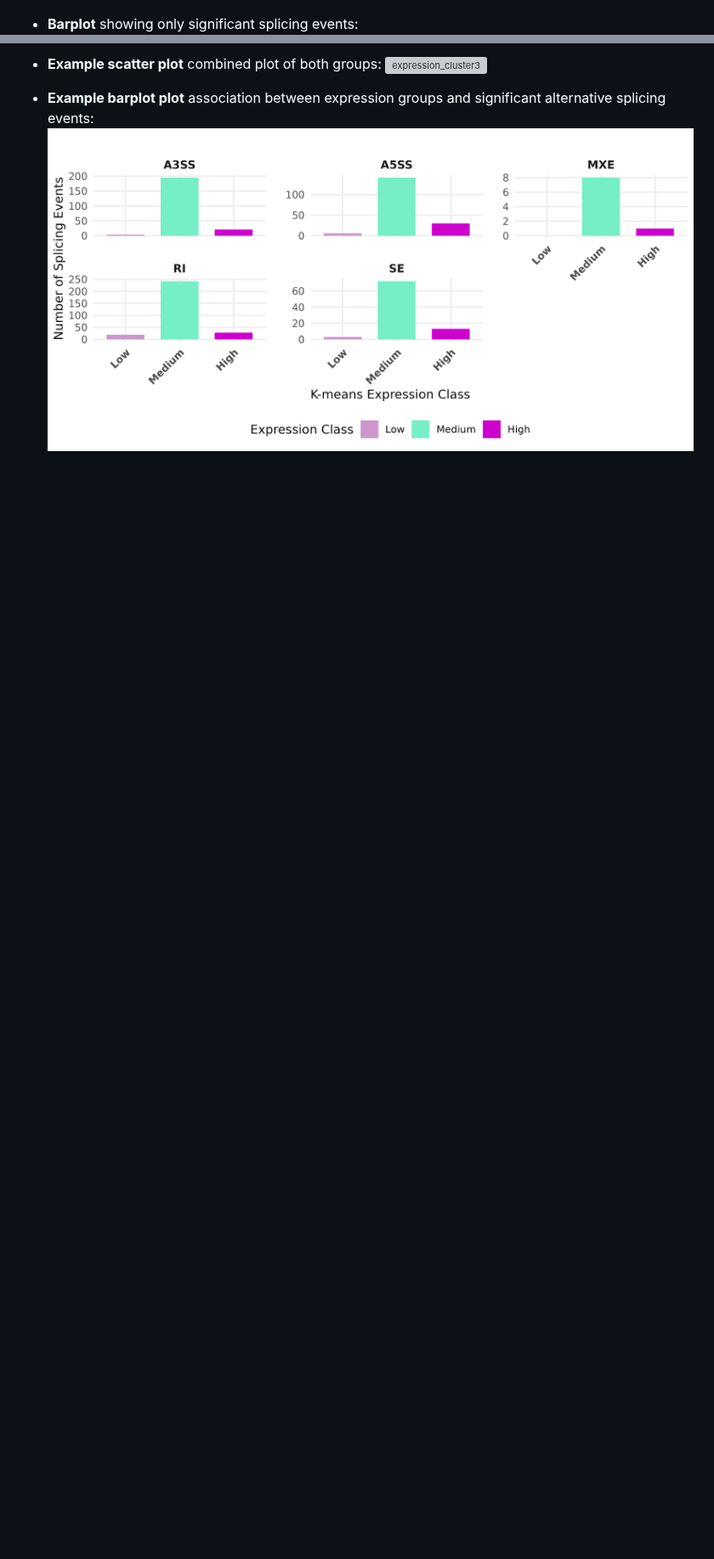
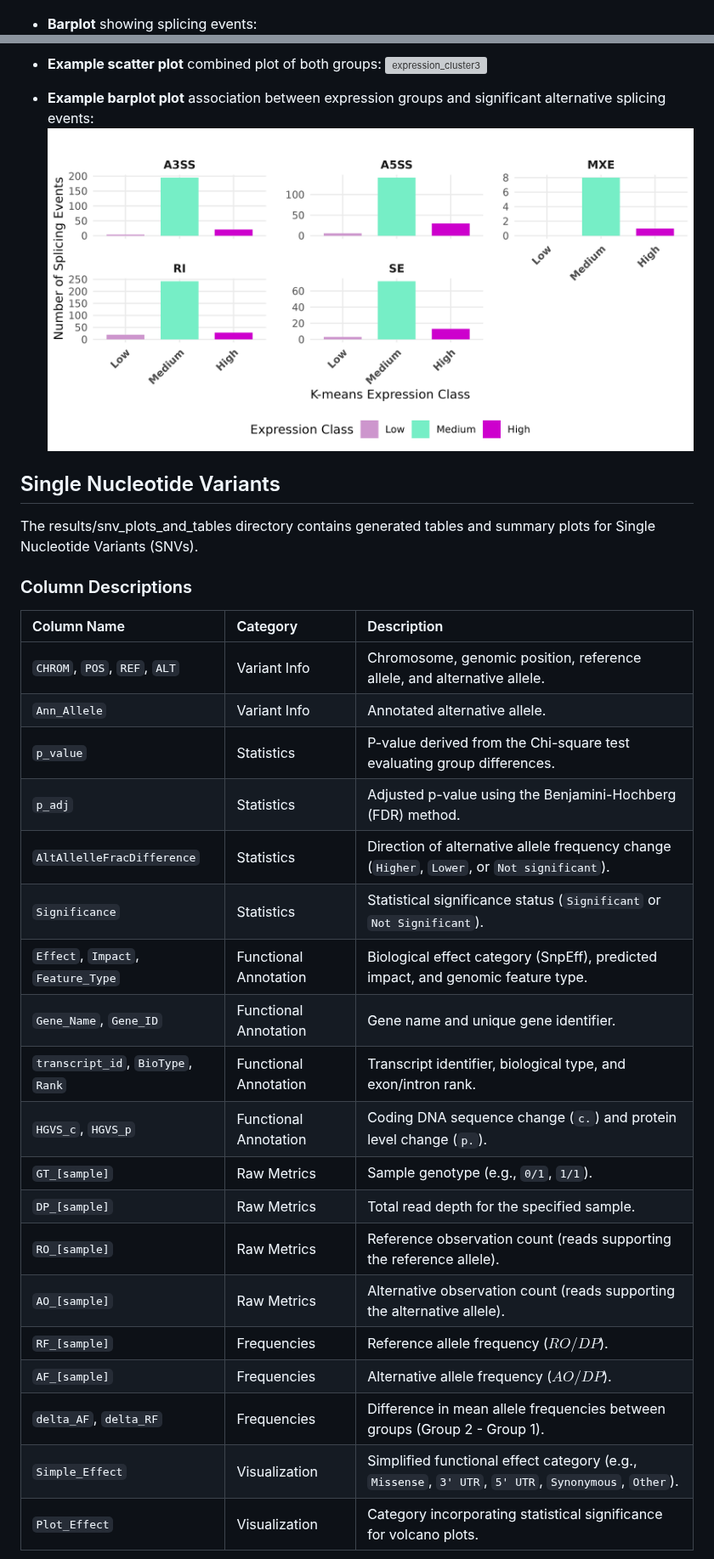
Before and after one commit to Mordziarz/shortcaller, a Markdown page: README.md, 2 parts joined by grey strips. Shown at 85% size. Rendered like a GitHub page; blank space fills up the shorter version; grey boxes are pictures that could not be loaded.

Commit message:
summary

```diff
--- a/README.md
+++ b/README.md
@@ -177,7 +177,7 @@ In the `results/splicing_plots_and_tables` directory:
 * **Barplot** showing both significant and non-significant splicing events:
   ![Splicing1](plots/splicing_events_barplot.png)
 
-* **Barplot** showing only significant splicing events:
+* **Barplot** showing splicing events:
   ![Splicing2](plots/splicing_events_total_barplot.png)
 
 * **Volcano plot** of splicing events:
@@ -324,3 +324,31 @@ The `results/kmeans_results` directory contains the outputs for this section. I
 * **Example barplot  plot** association between expression groups and significant alternative splicing events:
   ![expression_cluster4](plots/expression_cluster_type.png)
 
+## Single Nucleotide Variants
+
+The results/snv_plots_and_tables directory contains generated tables and summary plots for Single Nucleotide Variants (SNVs).
+
+### Column Descriptions
+
+| Column Name | Category | Description |
+| :--- | :--- | :--- |
+| `CHROM`, `POS`, `REF`, `ALT` | Variant Info | Chromosome, genomic position, reference allele, and alternative allele. |
+| `Ann_Allele` | Variant Info | Annotated alternative allele. |
+| `p_value` | Statistics | P-value derived from the Chi-square test evaluating group differences. |
+| `p_adj` | Statistics | Adjusted p-value using the Benjamini-Hochberg (FDR) method. |
+| `AltAllelleFracDifference` | Statistics | Direction of alternative allele frequency change (`Higher`, `Lower`, or `Not significant`). |
+| `Significance` | Statistics | Statistical significance status (`Significant` or `Not Significant`). |
+| `Effect`, `Impact`, `Feature_Type` | Functional Annotation | Biological effect category (SnpEff), predicted impact, and genomic feature type. |
+| `Gene_Name`, `Gene_ID` | Functional Annotation | Gene name and unique gene identifier. |
+| `transcript_id`, `BioType`, `Rank` | Functional Annotation | Transcript identifier, biological type, and exon/intron rank. |
+| `HGVS_c`, `HGVS_p` | Functional Annotation | Coding DNA sequence change (`c.`) and protein level change (`p.`). |
+| `GT_[sample]` | Raw Metrics | Sample genotype (e.g., `0/1`, `1/1`). |
+| `DP_[sample]` | Raw Metrics | Total read depth for the specified sample. |
+| `RO_[sample]` | Raw Metrics | Reference observation count (reads supporting the reference allele). |
+| `AO_[sample]` | Raw Metrics | Alternative observation count (reads supporting the alternative allele). |
+| `RF_[sample]` | Frequencies | Reference allele frequency ($RO / DP$). |
+| `AF_[sample]` | Frequencies | Alternative allele frequency ($AO / DP$). |
+| `delta_AF`, `delta_RF` | Frequencies | Difference in mean allele frequencies between groups (Group 2 - Group 1). |
+| `Simple_Effect` | Visualization | Simplified functional effect category (e.g., `Missense`, `3' UTR`, `5' UTR`, `Synonymous`, `Other`). |
+| `Plot_Effect` | Visualization | Category incorporating statistical significance for volcano plots. |
+
```
Also changed, not shown: other parts of README.md (+45 -0 lines), plots/single_nucleotide_variant_barplot.png (added), plots/single_nucleotide_variant_total_barplot.png (added), plots/volcano_single_nucleotide_variant.png (added), 1 other file.
